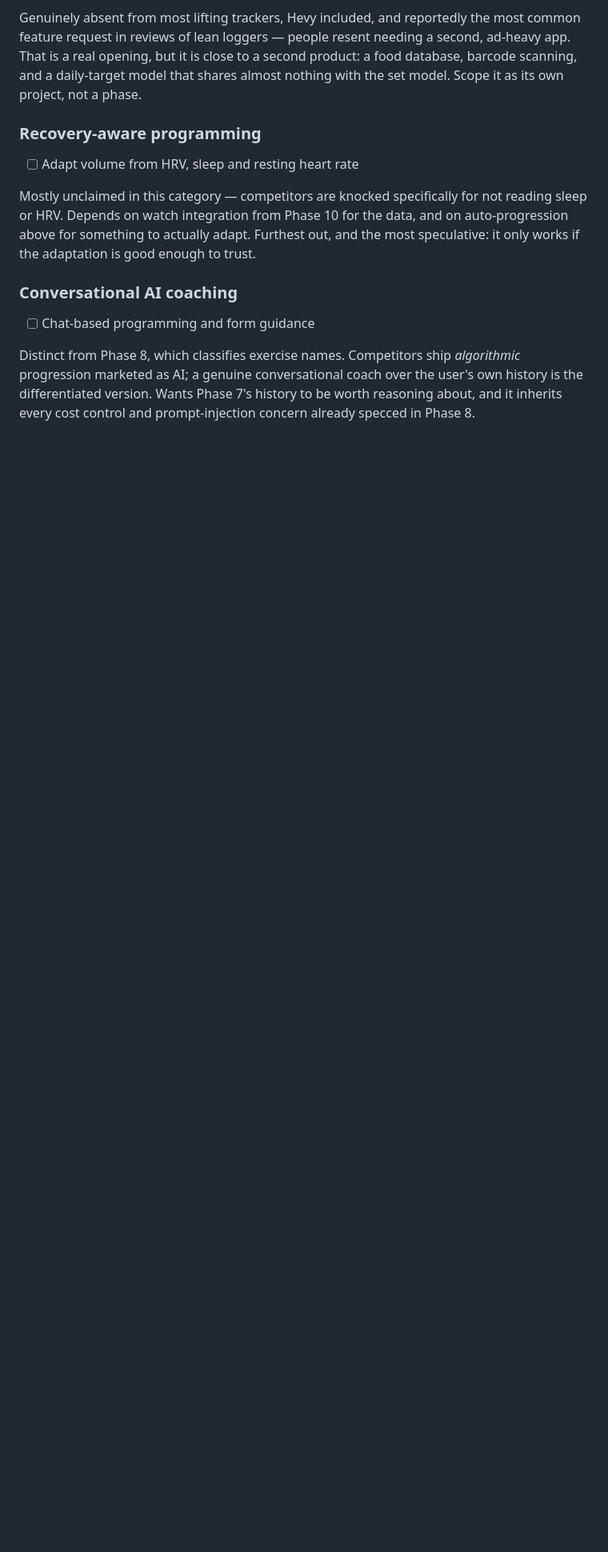
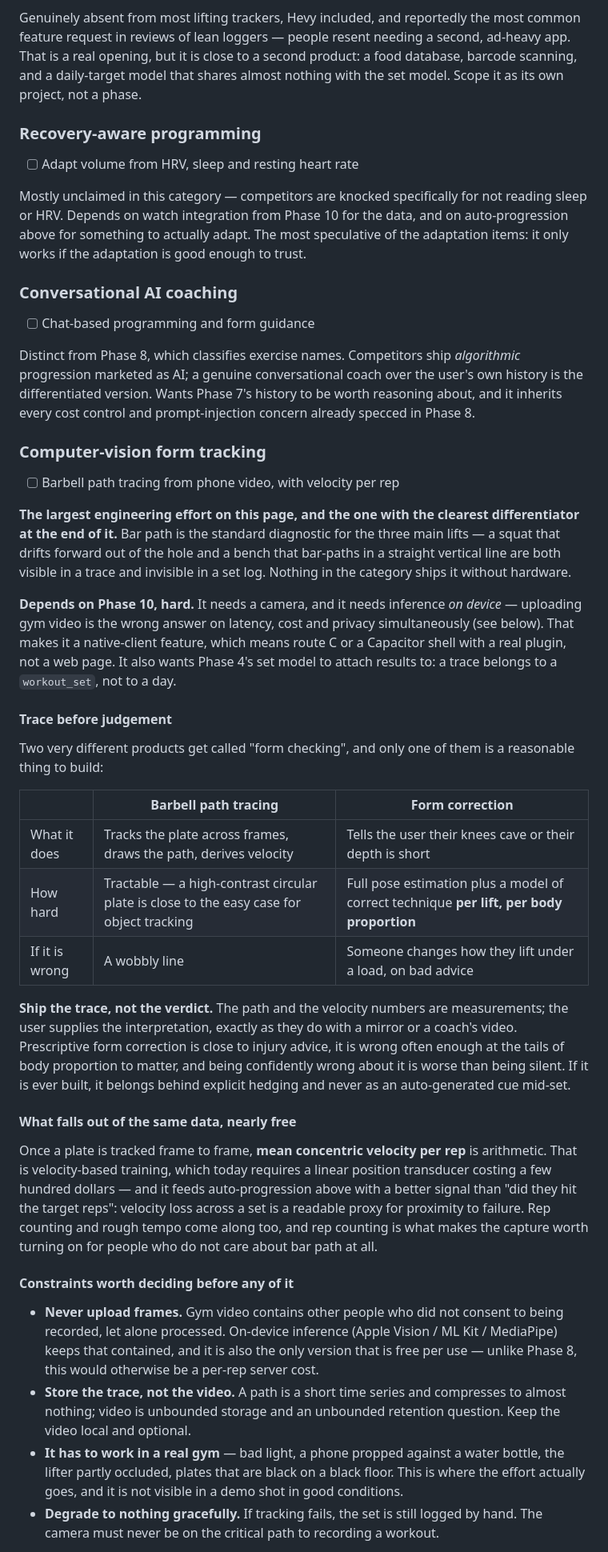
Before and after one commit to justins-li/Body-Shop, a Markdown page: docs/ROADMAP.md, the part around one of its changes. Shown at 80% size. Drawn GitHub-style; blank space fills up the shorter version.

Commit message:
Add computer-vision form tracking to the post-launch candidates
Bar path is the standard diagnostic for the three main lifts and is
invisible in a set log, and nothing in the category ships it without a
few hundred dollars of hardware. It is the clearest differentiator on
that list and also the largest engineering effort on it.

Spelled out as trace-before-judgement deliberately. Path tracing and
form correction get called the same thing and are not: tracking a
high-contrast plate across frames is tractable, while telling someone
their knees cave requires a model of correct technique per lift and per
body proportion, and being confidently wrong about that changes how
someone lifts under load. The measurement is the product; the
interpretation stays with the user.

Notes the two things that fall out nearly free once a plate is tracked —
mean concentric velocity per rep, which is a better auto-progression
signal than hitting target reps, and rep counting, which is what makes
the capture worth enabling for people indifferent to bar path — and the
four constraints that have to be settled before any of it: never upload
frames (gym video contains bystanders who did not consent), store the
trace rather than the video, work in bad gym conditions rather than demo
conditions, and never put the camera on the critical path to logging.

Cross-referenced from Phase 10, where it bears on the App Store 4.2
question: it is not a reason to pick a mobile route, but route A forecloses
it and routes B and C do not.

```diff
--- a/docs/ROADMAP.md
+++ b/docs/ROADMAP.md
@@ -852,8 +859,8 @@ as its own project, not a phase.
 
 Mostly unclaimed in this category — competitors are knocked specifically for not reading
 sleep or HRV. Depends on watch integration from Phase 10 for the data, and on
-auto-progression above for something to actually adapt. Furthest out, and the most
-speculative: it only works if the adaptation is good enough to trust.
+auto-progression above for something to actually adapt. The most speculative of the
+adaptation items: it only works if the adaptation is good enough to trust.
 
 ### Conversational AI coaching
 
@@ -863,3 +870,63 @@ Distinct from Phase 8, which classifies exercise names. Competitors ship *algori
 progression marketed as AI; a genuine conversational coach over the user's own history is
 the differentiated version. Wants Phase 7's history to be worth reasoning about, and it
 inherits every cost control and prompt-injection concern already specced in Phase 8.
+
+### Computer-vision form tracking
+
+- [ ] Barbell path tracing from phone video, with velocity per rep
+
+**The largest engineering effort on this page, and the one with the clearest
+differentiator at the end of it.** Bar path is the standard diagnostic for the three
+main lifts — a squat that drifts forward out of the hole and a bench that bar-paths in a
+straight vertical line are both visible in a trace and invisible in a set log. Nothing in
+the category ships it without hardware.
+
+**Depends on Phase 10, hard.** It needs a camera, and it needs inference *on device* —
+uploading gym video is the wrong answer on latency, cost and privacy simultaneously (see
+below). That makes it a native-client feature, which means route C or a Capacitor shell
+with a real plugin, not a web page. It also wants Phase 4's set model to attach results
+to: a trace belongs to a `workout_set`, not to a day.
+
+#### Trace before judgement
+
+Two very different products get called "form checking", and only one of them is a
+reasonable thing to build:
+
+| | Barbell path tracing | Form correction |
+| --- | --- | --- |
+| What it does | Tracks the plate across frames, draws the path, derives velocity | Tells the user their knees cave or their depth is short |
+| How hard | Tractable — a high-contrast circular plate is close to the easy case for object tracking | Full pose estimation plus a model of correct technique **per lift, per body proportion** |
+| If it is wrong | A wobbly line | Someone changes how they lift under a load, on bad advice |
+
+**Ship the trace, not the verdict.** The path and the velocity numbers are measurements;
+the user supplies the interpretation, exactly as they do with a mirror or a coach's
+video. Prescriptive form correction is close to injury advice, it is wrong often enough
+at the tails of body proportion to matter, and being confidently wrong about it is worse
+than being silent. If it is ever built, it belongs behind explicit hedging and never as
+an auto-generated cue mid-set.
+
+#### What falls out of the same data, nearly free
+
+Once a plate is tracked frame to frame, **mean concentric velocity per rep** is
+arithmetic. That is velocity-based training, which today requires a linear position
+transducer costing a few hundred dollars — and it feeds auto-progression above with a
+better signal than "did they hit the target reps": velocity loss across a set is a
+readable proxy for proximity to failure. Rep counting and rough tempo come along too, and
+rep counting is what makes the capture worth turning on for people who do not care about
+bar path at all.
+
+#### Constraints worth deciding before any of it
+
+- **Never upload frames.** Gym video contains other people who did not consent to being
+  recorded, let alone processed. On-device inference (Apple Vision / ML Kit / MediaPipe)
+  keeps that contained, and it is also the only version that is free per use — unlike
+  Phase 8, this would otherwise be a per-rep server cost.
+- **Store the trace, not the video.** A path is a short time series and compresses to
+  almost nothing; video is unbounded storage and an unbounded retention question. Keep
+  the video local and optional.
+- **It has to work in a real gym** — bad light, a phone propped against a water bottle,
+  the lifter partly occluded, plates that are black on a black floor. This is where the
+  effort actually goes, and it is not visible in a demo shot in good conditions.
+- **Degrade to nothing gracefully.** If tracking fails, the set is still logged by hand.
+  The camera must never be on the critical path to recording a workout.
+
```
Also changed, not shown: other parts of docs/ROADMAP.md (+11 -1 lines).
